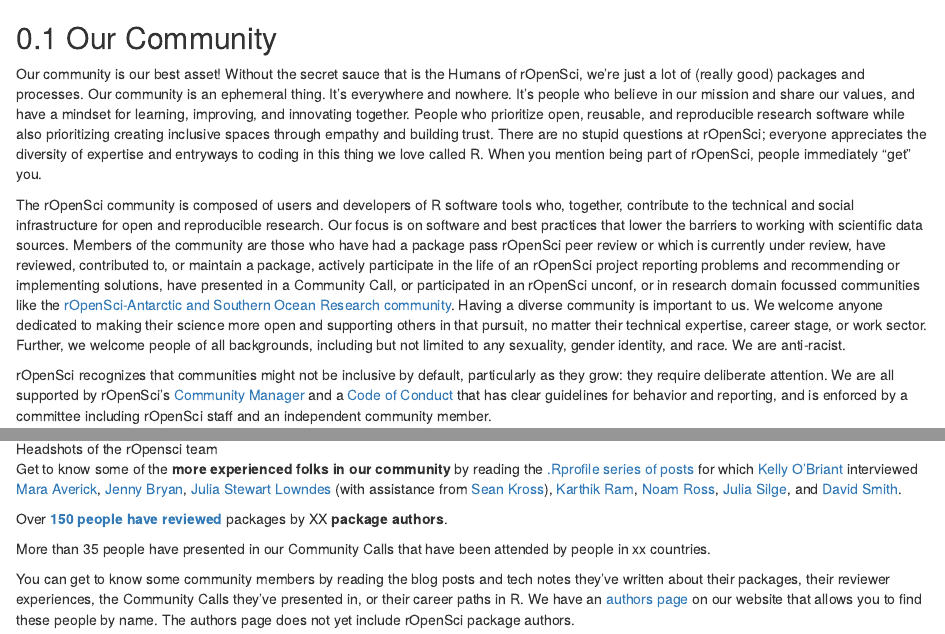
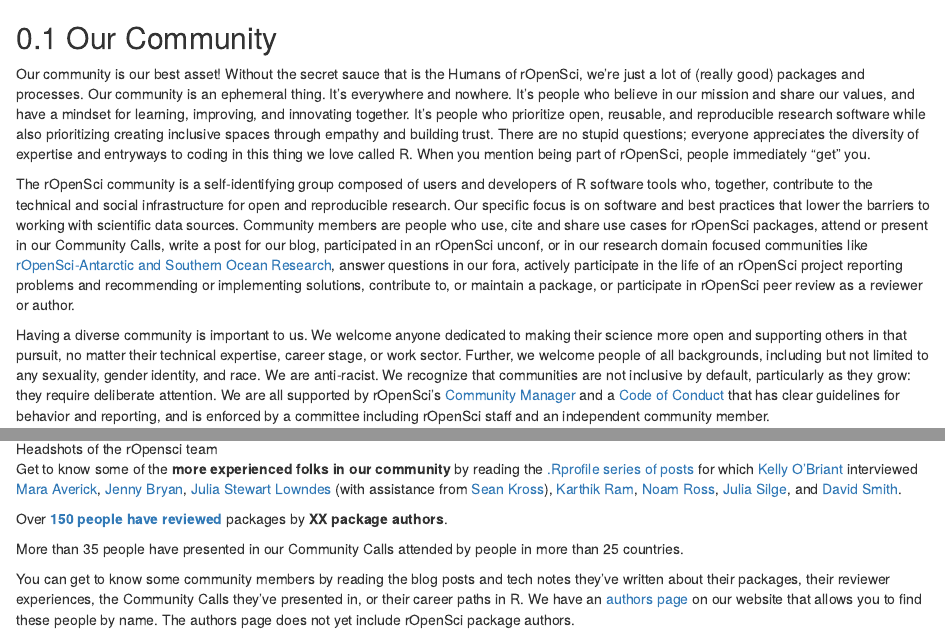
Before and after one commit to ropensci-org/contributing-guidance, an R Markdown document (intro_community.Rmd): the page in a window 1100 px wide, from its top, and a second part further down, joined at a grey line. Rendered offline with R 4.5, knitr and Pandoc, with nearby package versions; drawn as R Markdown's standard HTML page in place of the format the file asks for.

Commit message:
edit community text

```diff
--- a/intro_community.Rmd
+++ b/intro_community.Rmd
@@ -1,11 +1,11 @@
 ## Our Community {#community}
 
 
-Our community is our best asset! Without the secret sauce that is the Humans of rOpenSci, we’re just a lot of (really good) packages and processes. Our community is an ephemeral thing. It’s everywhere and nowhere. It’s people who believe in our mission and share our values, and have a mindset for learning, improving, and innovating together. People who prioritize open, reusable, and reproducible research software while also prioritizing creating inclusive spaces through empathy and building trust. There are no stupid questions at rOpenSci; everyone appreciates the diversity of expertise and entryways to coding in this thing we love called R. When you mention being part of rOpenSci, people immediately “get” you.
+Our community is our best asset! Without the secret sauce that is the Humans of rOpenSci, we’re just a lot of (really good) packages and processes. Our community is an ephemeral thing. It’s everywhere and nowhere. It’s people who believe in our mission and share our values, and have a mindset for learning, improving, and innovating together. It's people who prioritize open, reusable, and reproducible research software while also prioritizing creating inclusive spaces through empathy and building trust. There are no stupid questions; everyone appreciates the diversity of expertise and entryways to coding in this thing we love called R. When you mention being part of rOpenSci, people immediately “get” you.
 
-The rOpenSci community is composed of users and developers of R software tools who, together, contribute to the technical and social infrastructure for open and reproducible research. Our focus is on software and best practices that lower the barriers to working with scientific data sources. Members of the community are those who have had a package pass rOpenSci peer review or which is currently under review, have reviewed, contributed to, or maintain a package, actively participate in the life of an rOpenSci project reporting problems and recommending or implementing solutions, have presented in a Community Call, or participated in an rOpenSci unconf, or in research domain focussed communities like the [rOpenSci-Antarctic and Southern Ocean Research community](https://ropensci.org/blog/2018/11/13/antarctic/). Having a diverse community is important to us. We welcome anyone dedicated to making their science more open and supporting others in that pursuit, no matter their technical expertise, career stage, or work sector. Further,  we welcome people of all backgrounds, including but not limited to any sexuality, gender identity, and race. We are anti-racist.
+The rOpenSci community is a self-identifying group composed of users and developers of R software tools who, together, contribute to the technical and social infrastructure for open and reproducible research. Our specific focus is on software and best practices that lower the barriers to working with scientific data sources. Community members are people who use, cite and share use cases for rOpenSci packages, attend or present in our Community Calls, write a post for our blog, participated in an rOpenSci unconf, or in our research domain focused communities like [rOpenSci-Antarctic and Southern Ocean Research](https://ropensci.org/blog/2018/11/13/antarctic/), answer questions in our fora, actively participate in the life of an rOpenSci project reporting problems and recommending or implementing solutions, contribute to, or maintain a package, or participate in rOpenSci peer review as a reviewer or author.
 
-rOpenSci recognizes that communities might not be inclusive by default, particularly as they grow: they require deliberate attention. We are all supported by rOpenSci’s [Community Manager](https://ropensci.org/author/stefanie-butland/) and a [Code of Conduct](#conduct) that has clear guidelines for behavior and reporting, and is enforced by a committee including rOpenSci staff and an independent community member.
+Having a diverse community is important to us. We welcome anyone dedicated to making their science more open and supporting others in that pursuit, no matter their technical expertise, career stage, or work sector. Further, we welcome people of all backgrounds, including but not limited to any sexuality, gender identity, and race. We are anti-racist. We recognize that communities are not inclusive by default, particularly as they grow: they require deliberate attention. We are all supported by rOpenSci’s [Community Manager](https://ropensci.org/author/stefanie-butland/) and a [Code of Conduct](#conduct) that has clear guidelines for behavior and reporting, and is enforced by a committee including rOpenSci staff and an independent community member.
 
 
 ### Humans of rOpenSci {#humans}
@@ -24,9 +24,9 @@
 
 Get to know some of the **more experienced folks in our community** by reading the [.Rprofile series of posts](https://ropensci.org/tags/rprofile/) for which [Kelly O’Briant](https://ropensci.org/author/kelly-obriant/) interviewed [Mara Averick](https://ropensci.org/blog/2017/11/10/rprofile-mara-averick/), [Jenny Bryan](https://ropensci.org/blog/2017/12/08/rprofile-jenny-bryan/), [Julia Stewart Lowndes](https://ropensci.org/blog/2018/02/09/rprofile-julia-stewart-lowndes/) (with assistance from [Sean Kross](https://ropensci.org/author/sean-kross/)), [Karthik Ram](https://ropensci.org/blog/2018/01/12/rprofile-karthik-ram/), [Noam Ross](https://ropensci.org/blog/2018/04/13/rprofile-noam-ross/), [Julia Silge](https://ropensci.org/blog/2018/06/08/rprofile-julia-silge/), and [David Smith](https://ropensci.org/blog/2017/10/13/rprofile-david-smith/).
 
-Over [**150 people have reviewed**](https://devguide.ropensci.org/softwarereviewintro.html#editors-and-reviewers) packages by XX **package authors**.
+Over [**150 people have reviewed**](https://devguide.ropensci.org/softwarereviewintro.html#editors-and-reviewers) packages by **XX package authors**.
 
-More than 35 people have presented in our Community Calls that have been attended by people in xx countries.
+More than 35 people have presented in our Community Calls attended by people in more than 25 countries.
 
 You can get to know some community members by reading the blog posts and tech notes they’ve written about their packages, their reviewer experiences, the Community Calls they’ve presented in, or their career paths in R. We have an [authors page](https://ropensci.org/author/) on our website that allows you to find these people by name. The authors page does not yet include rOpenSci package authors.
 
```
